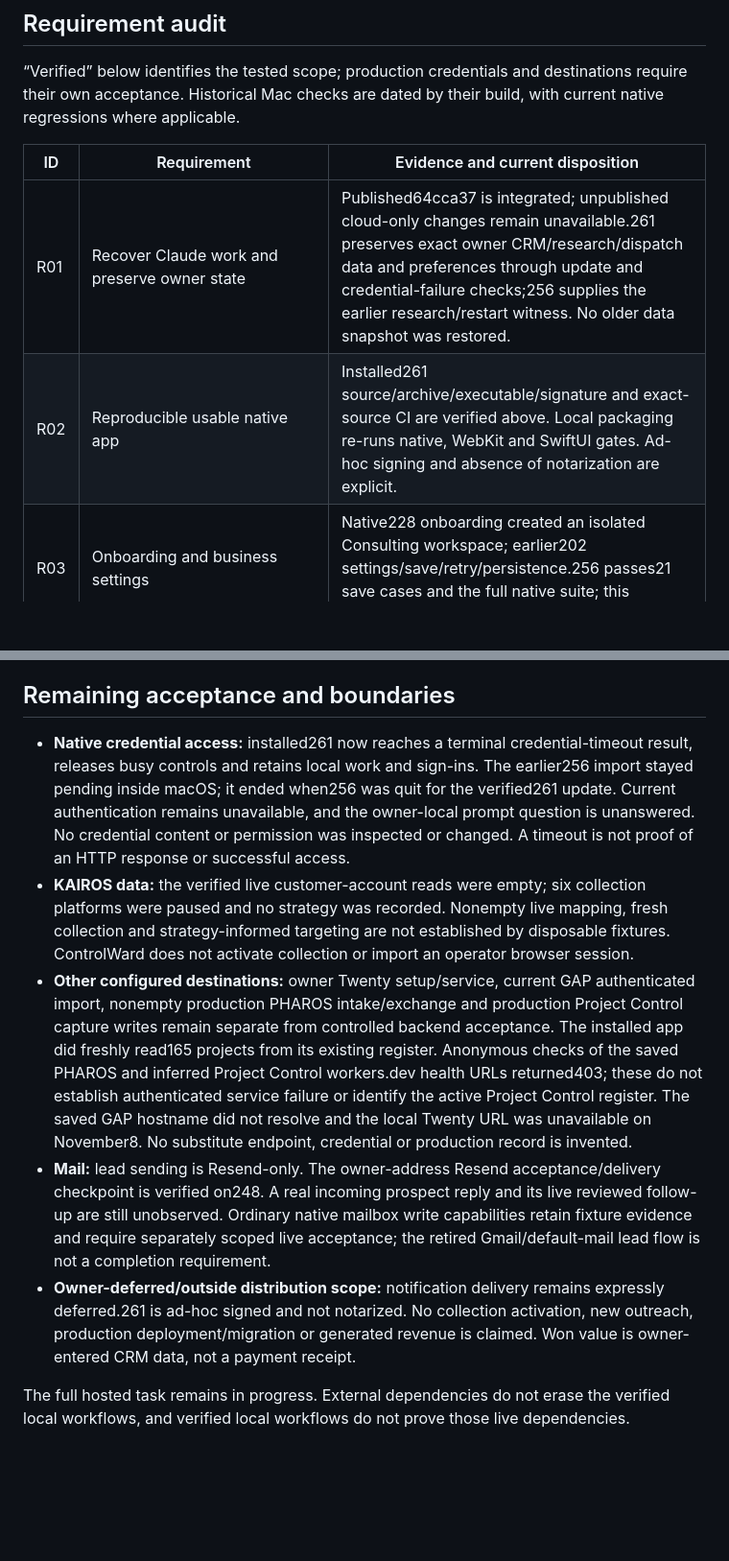
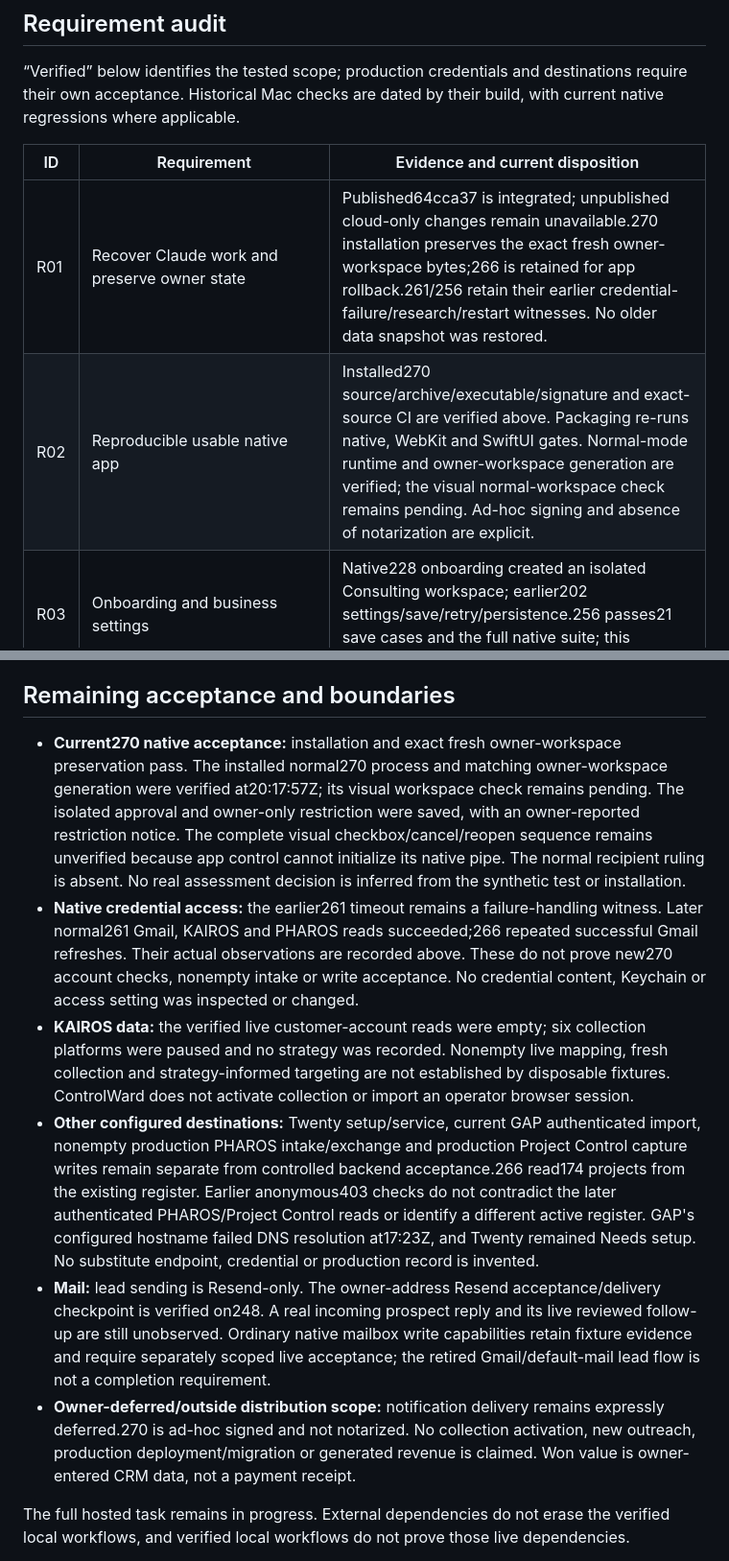
Before and after one commit to martinlepage26-bit/controlward, a Markdown page: docs/completion-ledger-20261106.md, 2 parts joined by grey strips. Shown at 96% size. GitHub-like rendering; blank space fills up the shorter version.

```diff
--- a/docs/completion-ledger-20261106.md
+++ b/docs/completion-ledger-20261106.md
@@ -146,8 +199,8 @@ Build215 corrected LeadGen import and Lantern audit cards to say Local;228 retai
 
 | ID | Requirement | Evidence and current disposition |
 |---|---|---|
-| R01 | Recover Claude work and preserve owner state | Published64cca37 is integrated; unpublished cloud-only changes remain unavailable.261 preserves exact owner CRM/research/dispatch data and preferences through update and credential-failure checks;256 supplies the earlier research/restart witness. No older data snapshot was restored. |
-| R02 | Reproducible usable native app | Installed261 source/archive/executable/signature and exact-source CI are verified above. Local packaging re-runs native, WebKit and SwiftUI gates. Ad-hoc signing and absence of notarization are explicit. |
+| R01 | Recover Claude work and preserve owner state | Published64cca37 is integrated; unpublished cloud-only changes remain unavailable.270 installation preserves the exact fresh owner-workspace bytes;266 is retained for app rollback.261/256 retain their earlier credential-failure/research/restart witnesses. No older data snapshot was restored. |
+| R02 | Reproducible usable native app | Installed270 source/archive/executable/signature and exact-source CI are verified above. Packaging re-runs native, WebKit and SwiftUI gates. Normal-mode runtime and owner-workspace generation are verified; the visual normal-workspace check remains pending. Ad-hoc signing and absence of notarization are explicit. |
 | R03 | Onboarding and business settings | Native228 onboarding created an isolated Consulting workspace; earlier202 settings/save/retry/persistence.256 passes21 save cases and the full native suite; this onboarding UI was not repeated on256. |
 | R04 | CRM CRUD and relationship links | Actual202/203 create/edit, keyboard opening, validation, five confirmed deletes, private recovery and restore/reopen.256 retains save/deletion regressions and verifies the existing real linked graphs. [Record-action scope](record-actions-acceptance-20261107.md). |
 | R05 | Manual/CSV intake and provenance | Actual202 CSV import and duplicate replay;256 CSV57/57 and save cases pass. No buyer need or value is inferred from imported public data. |
@@ -211,11 +264,12 @@ or authorization to contact them.
 
 ## Remaining acceptance and boundaries
 
-- **Native credential access:** installed261 now reaches a terminal credential-timeout result, releases busy controls and retains local work and sign-ins. The earlier256 import stayed pending inside macOS; it ended when256 was quit for the verified261 update. Current authentication remains unavailable, and the owner-local prompt question is unanswered. No credential content or permission was inspected or changed. A timeout is not proof of an HTTP response or successful access.
+- **Current270 native acceptance:** installation and exact fresh owner-workspace preservation pass. The installed normal270 process and matching owner-workspace generation were verified at20:17:57Z; its visual workspace check remains pending. The isolated approval and owner-only restriction were saved, with an owner-reported restriction notice. The complete visual checkbox/cancel/reopen sequence remains unverified because app control cannot initialize its native pipe. The normal recipient ruling is absent. No real assessment decision is inferred from the synthetic test or installation.
+- **Native credential access:** the earlier261 timeout remains a failure-handling witness. Later normal261 Gmail, KAIROS and PHAROS reads succeeded;266 repeated successful Gmail refreshes. Their actual observations are recorded above. These do not prove new270 account checks, nonempty intake or write acceptance. No credential content, Keychain or access setting was inspected or changed.
 - **KAIROS data:** the verified live customer-account reads were empty; six collection platforms were paused and no strategy was recorded. Nonempty live mapping, fresh collection and strategy-informed targeting are not established by disposable fixtures. ControlWard does not activate collection or import an operator browser session.
-- **Other configured destinations:** owner Twenty setup/service, current GAP authenticated import, nonempty production PHAROS intake/exchange and production Project Control capture writes remain separate from controlled backend acceptance. The installed app did freshly read165 projects from its existing register. Anonymous checks of the saved PHAROS and inferred Project Control workers.dev health URLs returned403; these do not establish authenticated service failure or identify the active Project Control register. The saved GAP hostname did not resolve and the local Twenty URL was unavailable on November8. No substitute endpoint, credential or production record is invented.
+- **Other configured destinations:** Twenty setup/service, current GAP authenticated import, nonempty production PHAROS intake/exchange and production Project Control capture writes remain separate from controlled backend acceptance.266 read174 projects from the existing register. Earlier anonymous403 checks do not contradict the later authenticated PHAROS/Project Control reads or identify a different active register. GAP's configured hostname failed DNS resolution at17:23Z, and Twenty remained Needs setup. No substitute endpoint, credential or production record is invented.
 - **Mail:** lead sending is Resend-only. The owner-address Resend acceptance/delivery checkpoint is verified on248. A real incoming prospect reply and its live reviewed follow-up are still unobserved. Ordinary native mailbox write capabilities retain fixture evidence and require separately scoped live acceptance; the retired Gmail/default-mail lead flow is not a completion requirement.
-- **Owner-deferred/outside distribution scope:** notification delivery remains expressly deferred.261 is ad-hoc signed and not notarized. No collection activation, new outreach, production deployment/migration or generated revenue is claimed. Won value is owner-entered CRM data, not a payment receipt.
+- **Owner-deferred/outside distribution scope:** notification delivery remains expressly deferred.270 is ad-hoc signed and not notarized. No collection activation, new outreach, production deployment/migration or generated revenue is claimed. Won value is owner-entered CRM data, not a payment receipt.
 
 The full hosted task remains in progress. External dependencies do not erase the verified local workflows, and verified local workflows do not prove those live dependencies.
 
```
Also changed, not shown: other parts of docs/completion-ledger-20261106.md (+60 -7 lines), docs/operator-workflow.md (+5 -1 lines).
